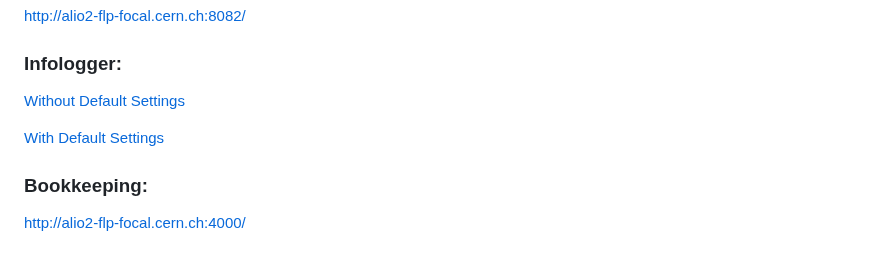
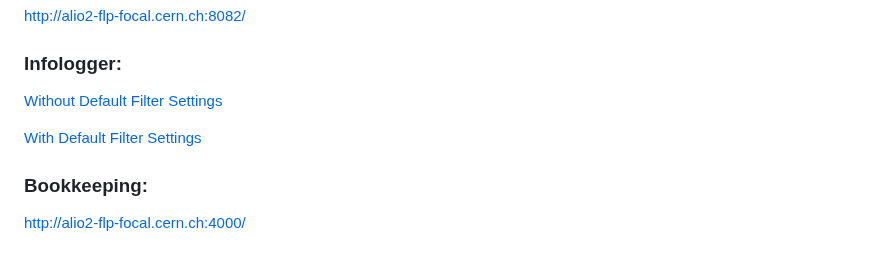
Before and after one commit to FriederikeBock/focal-tb-docu, a Markdown page: shifter-overview/links.md, the part around the change. GitHub-like rendering.

```diff
--- a/shifter-overview/links.md
+++ b/shifter-overview/links.md
@@ -7,9 +7,9 @@ http://alio2-flp-focal.cern.ch:8080/
 ### QC:
 http://alio2-flp-focal.cern.ch:8082/
 ### Infologger:
-[Without Default Settings](http://alio2-flp-focal.cern.ch:8081/)
+[Without Default Filter Settings](http://alio2-flp-focal.cern.ch:8081/)
 
-[With Default Settings](http://alio2-flp-focal.cern.ch:8081/?q={%22message%22:{%22exclude%22:%22TRG%20error%20call=%5C%22RunList%5C%22%25%0A%0ASubTimeFrame%20deserialization%20failed.%25%22},%22severity%22:{%22in%22:%22E%20F%22}})
+[With Default Filter Settings](http://alio2-flp-focal.cern.ch:8081/?q={%22message%22:{%22exclude%22:%22TRG%20error%20call=%5C%22RunList%5C%22%25%0A%0ASubTimeFrame%20deserialization%20failed.%25%22},%22severity%22:{%22in%22:%22E%20F%22}})
 
 ### Bookkeeping:
 http://alio2-flp-focal.cern.ch:4000/
```
Also changed, not shown: SUMMARY.md (+1 -1 lines), shifter-overview/infologger.md (+20 -5 lines), shifter-overview/intro.md (added, +7 -0 lines), .gitbook/assets/infologger.png (added), shifter-overview/general-layout.md (deleted).
